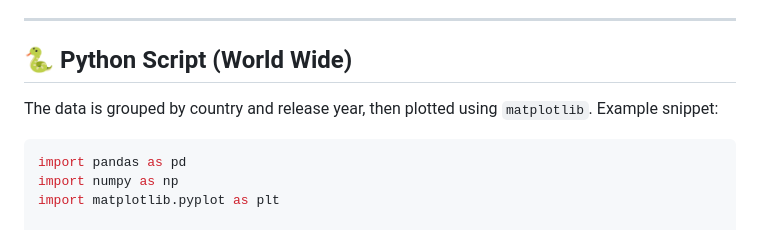
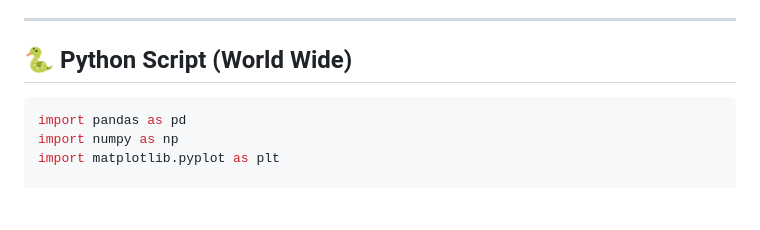
Before and after one commit to bhuvanesh-m-dev/ds-intern-unified-mentor, a Markdown page: netflix/TV_Shows_per_year/README.md, the part around the change. GitHub-like rendering; blank space fills up the shorter version.

````diff
--- a/netflix/TV_Shows_per_year/README.md
+++ b/netflix/TV_Shows_per_year/README.md
@@ -38,7 +38,6 @@ A consistent contributor to Netflix’s TV content, this graph shows annual U.S.
 
 ## 🐍 Python Script (World Wide)
 
-The data is grouped by country and release year, then plotted using `matplotlib`. Example snippet:
 
 ```python
 import pandas as pd
````
